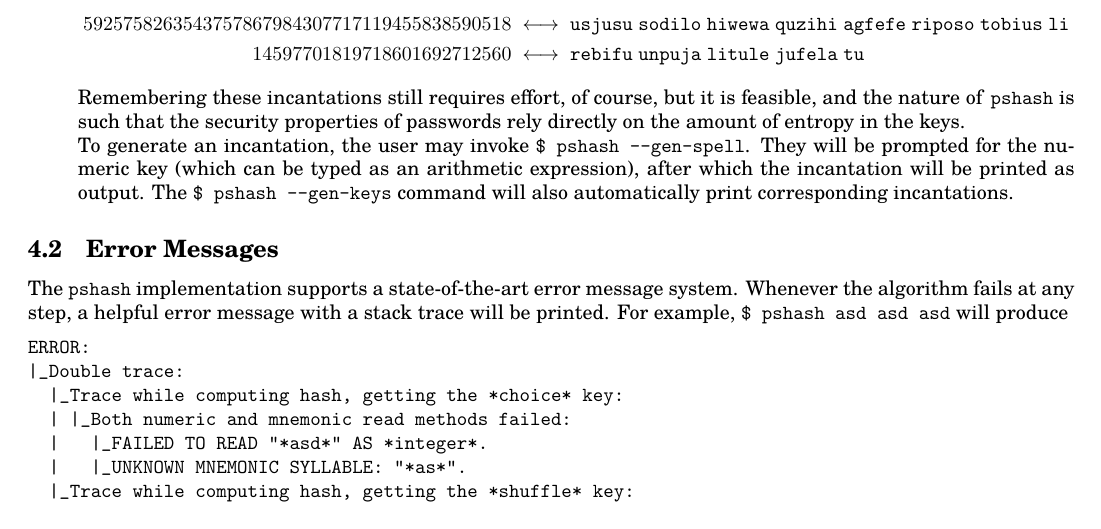
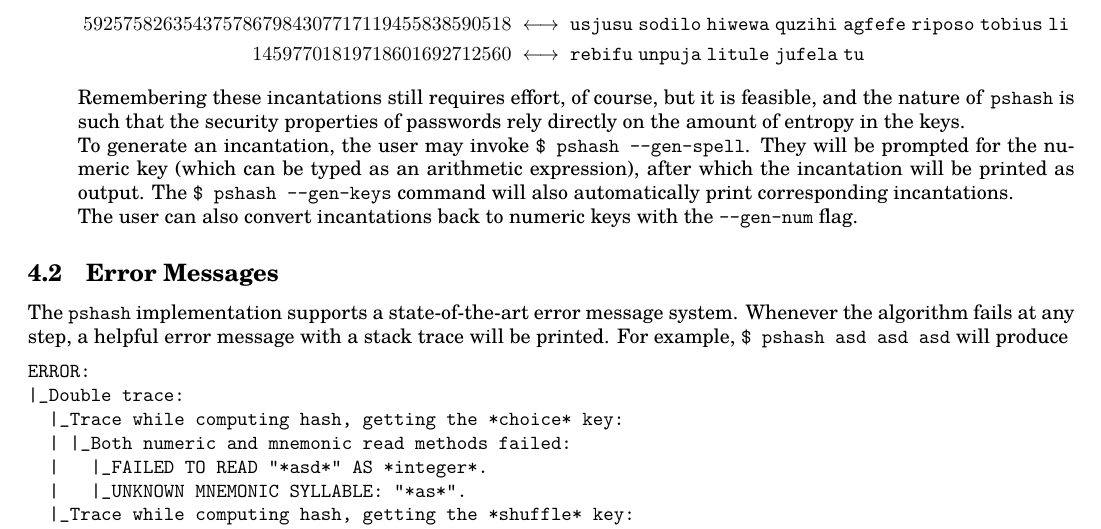
Before and after one commit to thornoar/pshash, a LaTeX document (paper/main.tex): part of page 11 of 13, cut so that both start at the same text. Compiled offline with pdfLaTeX.

Commit message:
updated paper

```diff
--- a/paper/main.tex
+++ b/paper/main.tex
@@ -589,7 +589,8 @@ These problems are solved in the implementation of \texttt{pshash} as follows:
       14597701819718601692712560 \ &\longleftrightarrow \ \mathtt{rebifu\ unpuja\ litule\ jufela\ tu}
     \end{align*}
     Remembering these incantations still requires effort, of course, but it is feasible, and the nature of \texttt{pshash} is such that the security properties of passwords rely directly on the amount of entropy in the keys.\\
-    To generate an incantation, the user may invoke \verb|$ pshash --gen-spell|. They will be prompted for the numeric key (which can be typed as an arithmetic expression), after which the incantation will be printed as output. The \verb|$ pshash --gen-keys| command will also automatically print corresponding incantations.
+    To generate an incantation, the user may invoke \verb|$ pshash --gen-spell|. They will be prompted for the numeric key (which can be typed as an arithmetic expression), after which the incantation will be printed as output. The \verb|$ pshash --gen-keys| command will also automatically print corresponding incantations.\\
+    The user can also convert incantations back to numeric keys with the \verb|--gen-num| flag.
 \end{itemize}
 
 \subsection{Error Messages}
```
Also changed, not shown: paper/main.pdf, 4 other files.
